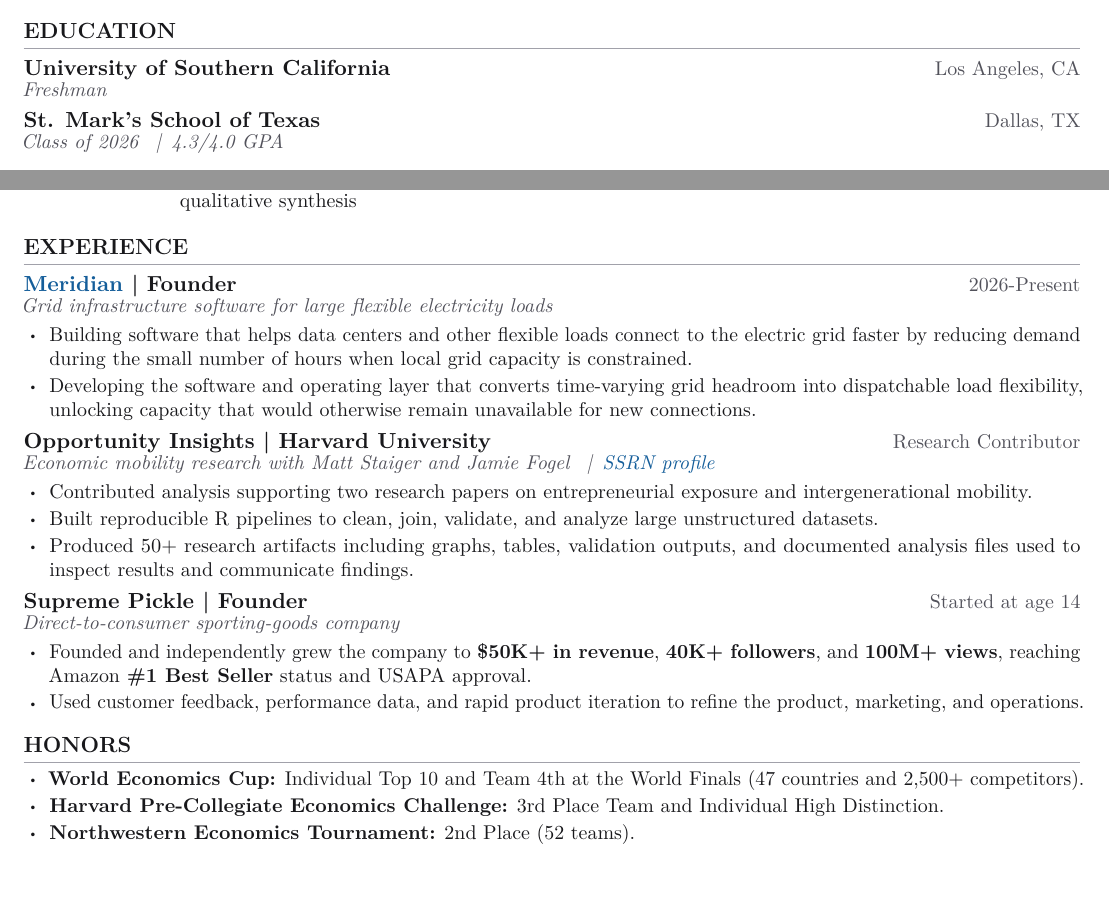
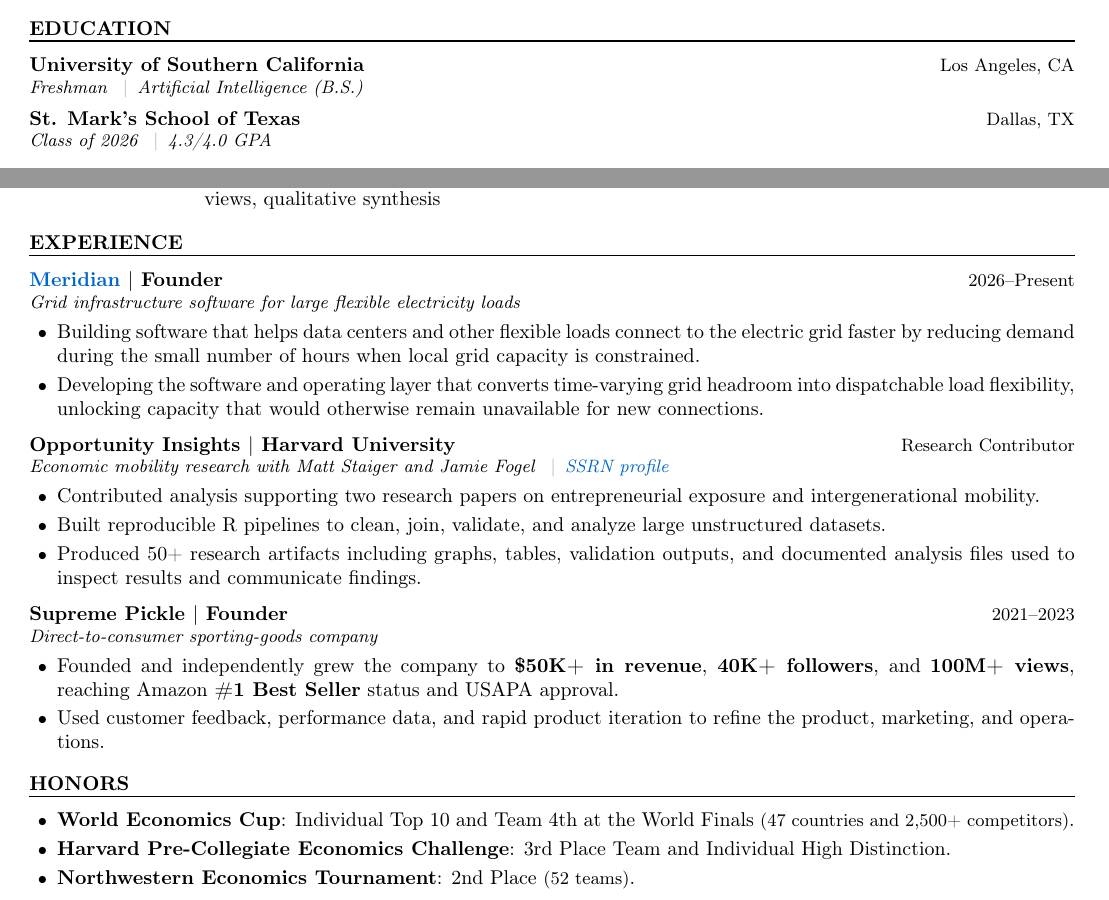
Before and after one commit to kfoshee/kianfoshee, a LaTeX CV (resume/kian-foshee-resume.tex): two parts of the page, joined at a grey line, cut so that both start at the same text, the shorter picture padded with empty space. Compiled offline with pdfLaTeX.

Commit message:
Use supplied LaTeX resume

```diff
--- a/resume/kian-foshee-resume.tex
+++ b/resume/kian-foshee-resume.tex
@@ -79,5 +83,3 @@
 \end{center}
 
 \section{Profile}
-{\small
-Software engineer, founder, and research contributor focused on building technical products and analytical systems from first principles. Currently building Meridian, grid infrastructure software for large flexible electricity loads. Previously built a consumer company to \$50K+ in revenue and contributed data pipelines and analysis to economic-mobility research at Opportunity Insights.
@@ -85,44 +92,105 @@
+data pipelines and analysis to economic-mobility research at
+Opportunity Insights.
 
 \section{Education}
-\entry{University of Southern California}{Los Angeles, CA}{Freshman}{}
-\vspace{2pt}
-\entry{St. Mark's School of Texas}{Dallas, TX}{Class of 2026 \separator 4.3/4.0 GPA}{}
+
+\entry
+{University of Southern California}
+{Los Angeles, CA}
+{Freshman \sep Artificial Intelligence (B.S.)}
+
+\vspace{4pt}
+
+\entry
+{St. Mark's School of Texas}
+{Dallas, TX}
+{Class of 2026 \sep 4.3/4.0 GPA}
 
 \section{Technical Skills}
-\begin{tabularx}{\textwidth}{@{}>{\bfseries\small}p{0.92in}>{\small}X@{}}
-Engineering & JavaScript, TypeScript, React, Next.js, Node.js, PostgreSQL, full-stack development \\
-Data & R, Python, SQL, data pipelines, statistical analysis, data cleaning, validation, visualization \\
-Research & Reproducible workflows, exploratory analysis, literature review, research writing, stakeholder interviews, qualitative synthesis
+
+\begin{tabularx}{\textwidth}
+{@{}>{\bfseries}p{1.05in} X@{}}
+Engineering &
+JavaScript, TypeScript, React, Next.js, Node.js, PostgreSQL,
+full-stack development \\[3pt]
+
+Data &
+R, Python, SQL, data pipelines, statistical analysis,
+data cleaning, validation, visualization \\[3pt]
+
+Research &
+Reproducible workflows, exploratory analysis, literature review,
+research writing, stakeholder interviews, qualitative synthesis
 \end{tabularx}
 
 \section{Experience}
-\entry{\href{https://meridian.kianfoshee.com}{Meridian} \textbar{} Founder}{2026-Present}{Grid infrastructure software for large flexible electricity loads}{
-  \begin{itemize}\small
-    \item Building software that helps data centers and other flexible loads connect to the electric grid faster by reducing demand during the small number of hours when local grid capacity is constrained.
-    \item Developing the software and operating layer that converts time-varying grid headroom into dispatchable load flexibility, unlocking capacity that would otherwise remain unavailable for new connections.
+
+\entry
+{\href{https://meridian.kianfoshee.com}{Meridian} \texorpdfstring{$|$}{|} Founder}
+{2026--Present}
+{Grid infrastructure software for large flexible electricity loads}
+
+\begin{itemize}
+\item Building software that helps data centers and other flexible loads
+connect to the electric grid faster by reducing demand during the small
+number of hours when local grid capacity is constrained.
+
+\item Developing the software and operating layer that converts
+time-varying grid headroom into dispatchable load flexibility,
+unlocking capacity that would otherwise remain unavailable for new
+connections.
 \end{itemize}
-}
 
-\entry{Opportunity Insights \textbar{} Harvard University}{Research Contributor}{Economic mobility research with Matt Staiger and Jamie Fogel \separator \href{https://papers.ssrn.com/sol3/cf_dev/AbsByAuth.cfm?per_id=8481368}{SSRN profile}}{
-  \begin{itemize}\small
-    \item Contributed analysis supporting two research papers on entrepreneurial exposure and intergenerational mobility.
-    \item Built reproducible R pipelines to clean, join, validate, and analyze large unstructured datasets.
-    \item Produced 50+ research artifacts including graphs, tables, validation outputs, and documented analysis files used to inspect results and communicate findings.
+\vspace{3pt}
+
+\entry
+{Opportunity Insights \texorpdfstring{$|$}{|} Harvard University}
+{Research Contributor}
+{Economic mobility research with Matt Staiger and Jamie Fogel
+\sep
+\href{https://papers.ssrn.com/sol3/cf_dev/AbsByAuth.cfm?per_id=8481368}{SSRN profile}}
+
+\begin{itemize}
+\item Contributed analysis supporting two research papers on
+entrepreneurial exposure and intergenerational mobility.
+
+\item Built reproducible R pipelines to clean, join, validate, and
+analyze large unstructured datasets.
+
+\item Produced 50+ research artifacts including graphs, tables,
+validation outputs, and documented analysis files used to inspect
+results and communicate findings.
 \end{itemize}
-}
 
-\entry{Supreme Pickle \textbar{} Founder}{Started at age 14}{Direct-to-consumer sporting-goods company}{
-  \begin{itemize}\small
-    \item Founded and independently grew the company to \textbf{\$50K+ in revenue}, \textbf{40K+ followers}, and \textbf{100M+ views}, reaching Amazon \textbf{\#1 Best Seller} status and USAPA approval.
-    \item Used customer feedback, performance data, and rapid product iteration to refine the product, marketing, and operations.
+\vspace{3pt}
+
+\entry
+{Supreme Pickle \texorpdfstring{$|$}{|} Founder}
+{2021--2023}
+{Direct-to-consumer sporting-goods company}
+
+\begin{itemize}
+\item Founded and independently grew the company to
+\textbf{\$50K+ in revenue},
+\textbf{40K+ followers}, and
+\textbf{100M+ views}, reaching
+Amazon \textbf{\#1 Best Seller} status and USAPA approval.
+
+\item Used customer feedback, performance data, and rapid product
+iteration to refine the product, marketing, and operations.
 \end{itemize}
-}
 
 \section{Honors}
-\begin{itemize}\small
-  \item \textbf{World Economics Cup:} Individual Top 10 and Team 4th at the World Finals (47 countries and 2,500+ competitors).
-  \item \textbf{Harvard Pre-Collegiate Economics Challenge:} 3rd Place Team and Individual High Distinction.
-  \item \textbf{Northwestern Economics Tournament:} 2nd Place (52 teams).
+
+\begin{itemize}
+\item \textbf{World Economics Cup}: Individual Top 10 and Team 4th at
+the World Finals {\small (47 countries and 2,500+ competitors)}.
+
+\item \textbf{Harvard Pre-Collegiate Economics Challenge}: 3rd Place
+Team and Individual High Distinction.
+
+\item \textbf{Northwestern Economics Tournament}: 2nd Place
+{\small (52 teams)}.
 \end{itemize}
 
 \end{document}
```
Also changed, not shown: resume/kian-foshee-resume.pdf, resume/kian-foshee-resume.tex (105 more changed lines). Lines whose indentation alone changed are shown as unchanged.
